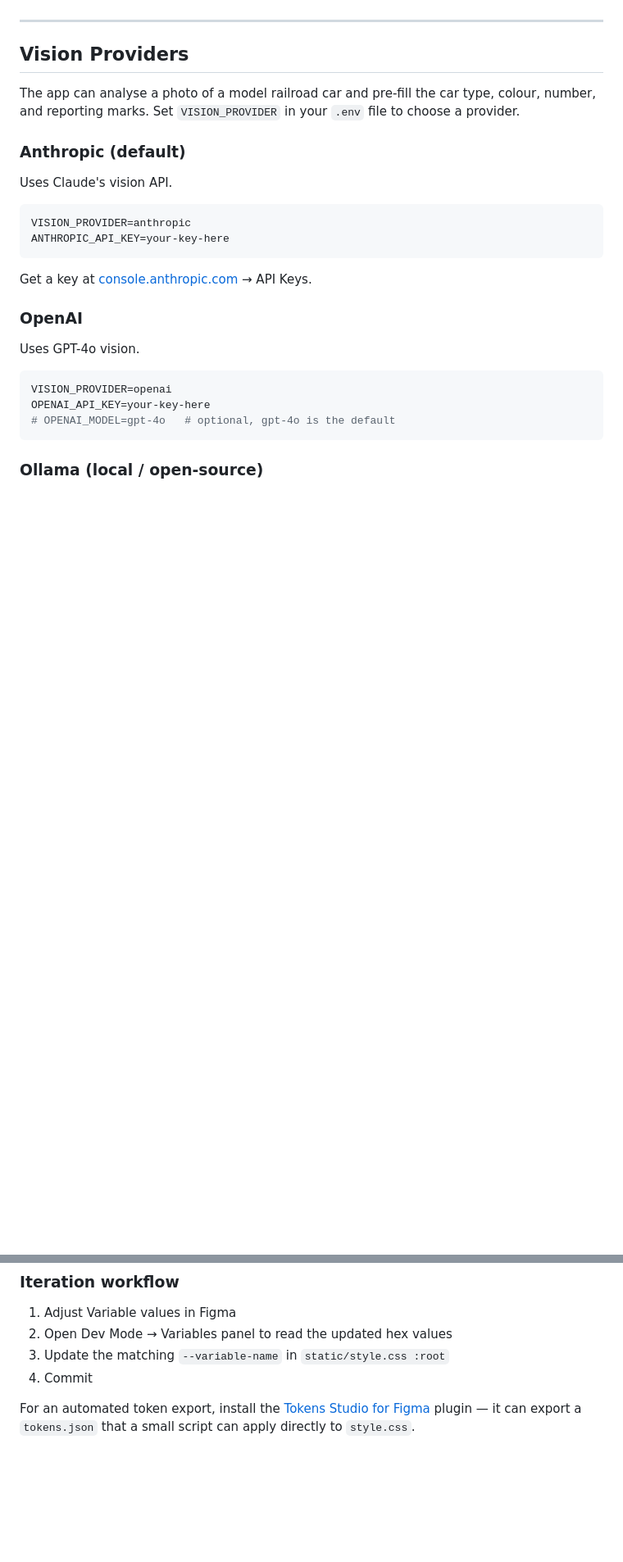
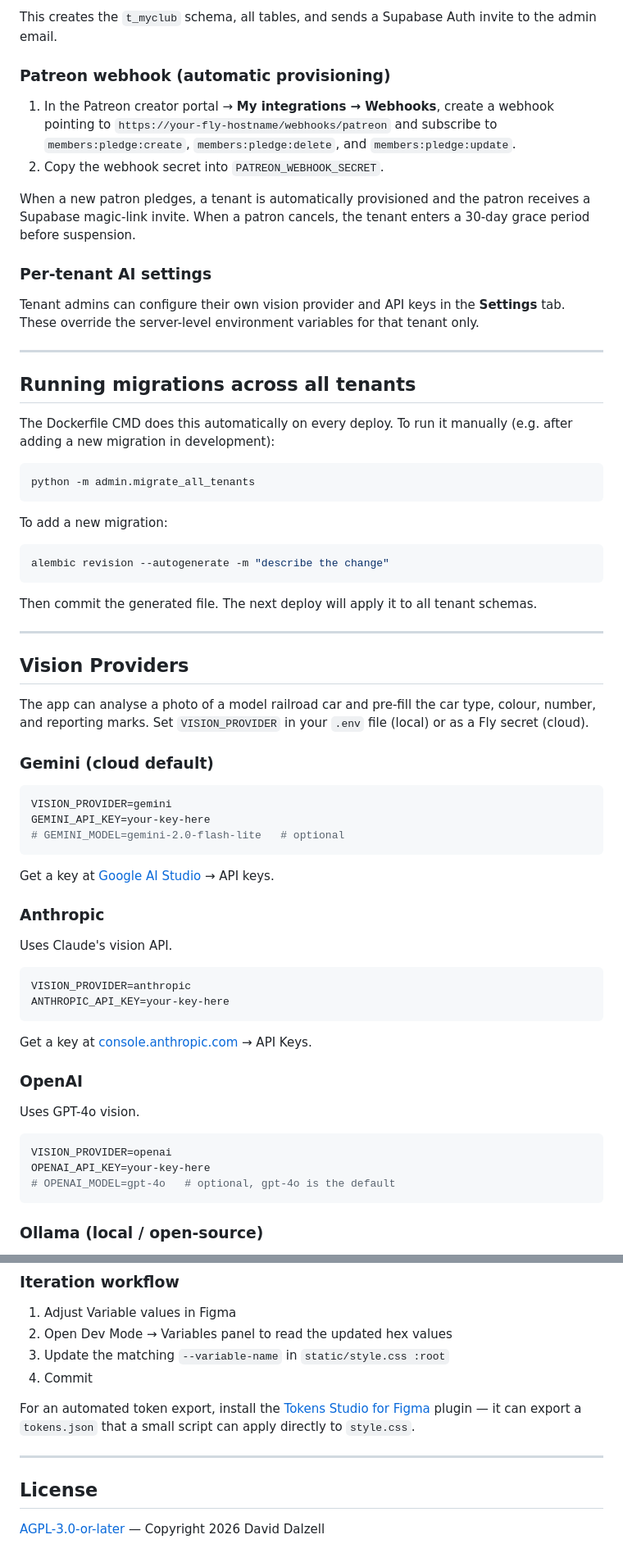
Before and after one commit to daviddalzell/railcar-sim, a Markdown page: README.md, 2 parts joined by grey strips. Shown at 82% size. GitHub-like rendering; blank space fills up the shorter version.

````diff
--- a/README.md
+++ b/README.md
@@ -65,11 +122,51 @@ The `--reload` flag restarts the server automatically when you edit source files
+This creates the `t_myclub` schema, all tables, and sends a Supabase Auth invite to the admin email.
+
+### Patreon webhook (automatic provisioning)
+
+1. In the Patreon creator portal → **My integrations → Webhooks**, create a webhook pointing to `https://your-fly-hostname/webhooks/patreon` and subscribe to `members:pledge:create`, `members:pledge:delete`, and `members:pledge:update`.
+2. Copy the webhook secret into `PATREON_WEBHOOK_SECRET`.
+
+When a new patron pledges, a tenant is automatically provisioned and the patron receives a Supabase magic-link invite. When a patron cancels, the tenant enters a 30-day grace period before suspension.
+
+### Per-tenant AI settings
+
+Tenant admins can configure their own vision provider and API keys in the **Settings** tab. These override the server-level environment variables for that tenant only.
+
+---
+
+## Running migrations across all tenants
+
+The Dockerfile CMD does this automatically on every deploy. To run it manually (e.g. after adding a new migration in development):
+
+```bash
+python -m admin.migrate_all_tenants
+```
+
+To add a new migration:
+
+```bash
+alembic revision --autogenerate -m "describe the change"
+```
+
+Then commit the generated file. The next deploy will apply it to all tenant schemas.
 
 ---
 
 ## Vision Providers
 
-The app can analyse a photo of a model railroad car and pre-fill the car type, colour, number, and reporting marks. Set `VISION_PROVIDER` in your `.env` file to choose a provider.
+The app can analyse a photo of a model railroad car and pre-fill the car type, colour, number, and reporting marks. Set `VISION_PROVIDER` in your `.env` file (local) or as a Fly secret (cloud).
 
-### Anthropic (default)
+### Gemini (cloud default)
+
+```env
+VISION_PROVIDER=gemini
+GEMINI_API_KEY=your-key-here
+# GEMINI_MODEL=gemini-2.0-flash-lite   # optional
+```
+
+Get a key at [Google AI Studio](https://aistudio.google.com) → API keys.
+
+### Anthropic
 
 Uses Claude's vision API.
 
@@ -197,3 +298,9 @@ The visual design is driven by CSS custom properties defined in `static/style.cs
 4. Commit
 
 For an automated token export, install the [Tokens Studio for Figma](https://tokens.studio) plugin — it can export a `tokens.json` that a small script can apply directly to `style.css`.
+
+---
+
+## License
+
+[AGPL-3.0-or-later](LICENSE) — Copyright 2026 David Dalzell
````
Also changed, not shown: other parts of README.md (+90 -29 lines).
